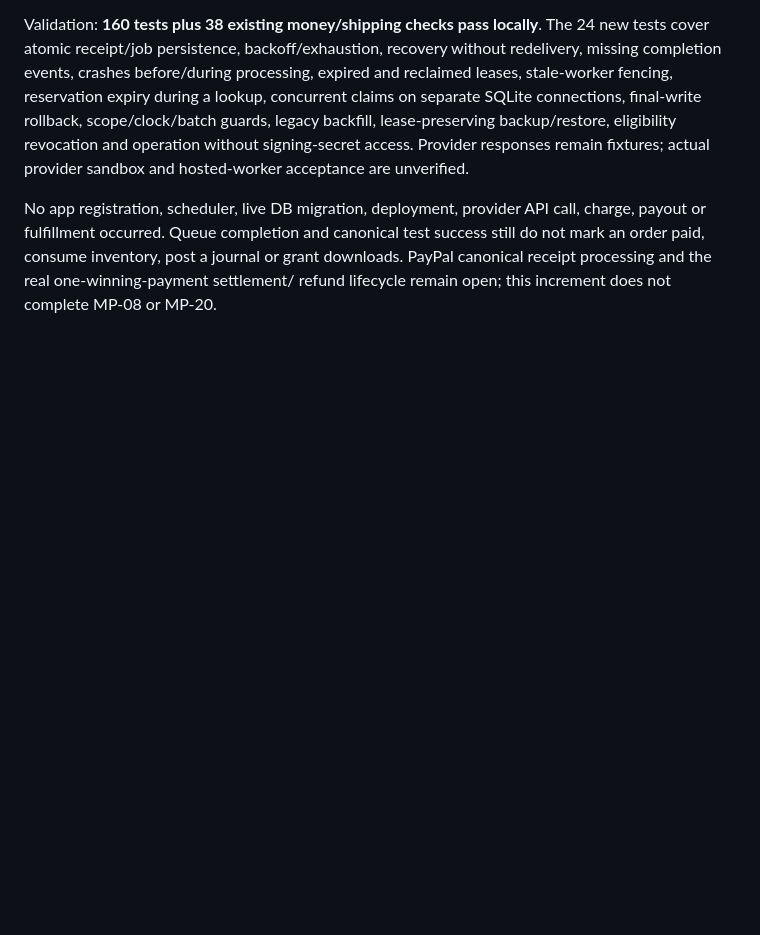
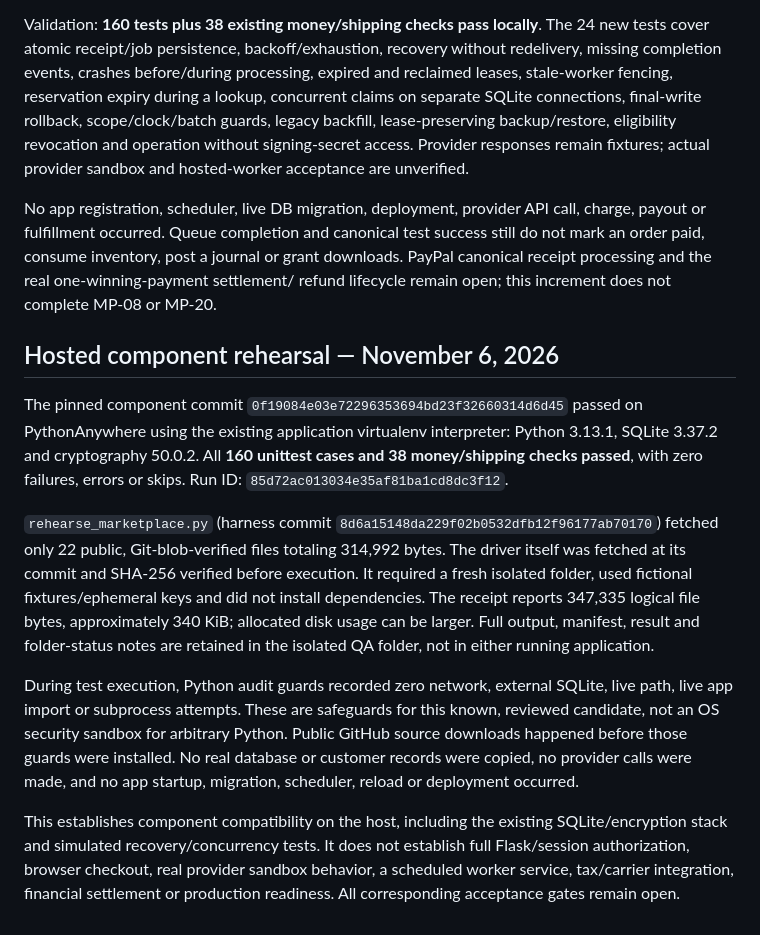
Before and after one commit to sinbot777/neonrest, a Markdown page: MARKETPLACE-FOUNDATIONS.md, the part around the change. GitHub-like rendering; blank space fills up the shorter version.

Commit message:
Record passing PythonAnywhere Marketplace component rehearsal

```diff
--- a/MARKETPLACE-FOUNDATIONS.md
+++ b/MARKETPLACE-FOUNDATIONS.md
@@ -438,3 +438,33 @@ charge, payout or fulfillment occurred. Queue completion and canonical test succ
 still do not mark an order paid, consume inventory, post a journal or grant downloads.
 PayPal canonical receipt processing and the real one-winning-payment settlement/
 refund lifecycle remain open; this increment does not complete MP-08 or MP-20.
+
+## Hosted component rehearsal — November 6, 2026
+
+The pinned component commit `0f19084e03e72296353694bd23f32660314d6d45`
+passed on PythonAnywhere using the existing application virtualenv interpreter:
+Python 3.13.1, SQLite 3.37.2 and cryptography 50.0.2. All **160 unittest cases
+and 38 money/shipping checks passed**, with zero failures, errors or skips.
+Run ID: `85d72ac013034e35af81ba1cd8dc3f12`.
+
+`rehearse_marketplace.py` (harness commit
+`8d6a15148da229f02b0532dfb12f96177ab70170`) fetched only 22 public,
+Git-blob-verified files totaling 314,992 bytes. The driver itself was fetched at
+its commit and SHA-256 verified before execution. It required a fresh isolated
+folder, used fictional fixtures/ephemeral keys and did not install dependencies.
+The receipt reports 347,335 logical file bytes, approximately 340 KiB; allocated
+disk usage can be larger. Full output, manifest, result and folder-status notes
+are retained in the isolated QA folder, not in either running application.
+
+During test execution, Python audit guards recorded zero network, external SQLite,
+live path, live app import or subprocess attempts. These are safeguards for this
+known, reviewed candidate, not an OS security sandbox for arbitrary Python.
+Public GitHub source downloads happened before those guards were installed.
+No real database or customer records were copied, no provider calls were made,
+and no app startup, migration, scheduler, reload or deployment occurred.
+
+This establishes component compatibility on the host, including the existing
+SQLite/encryption stack and simulated recovery/concurrency tests. It does not
+establish full Flask/session authorization, browser checkout, real provider sandbox
+behavior, a scheduled worker service, tax/carrier integration, financial settlement
+or production readiness. All corresponding acceptance gates remain open.
```
